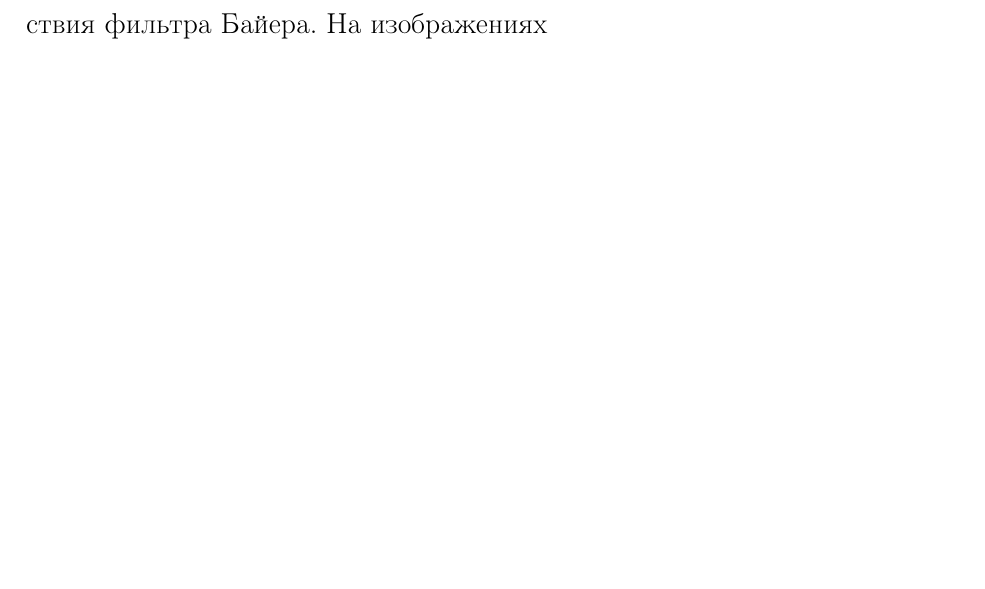
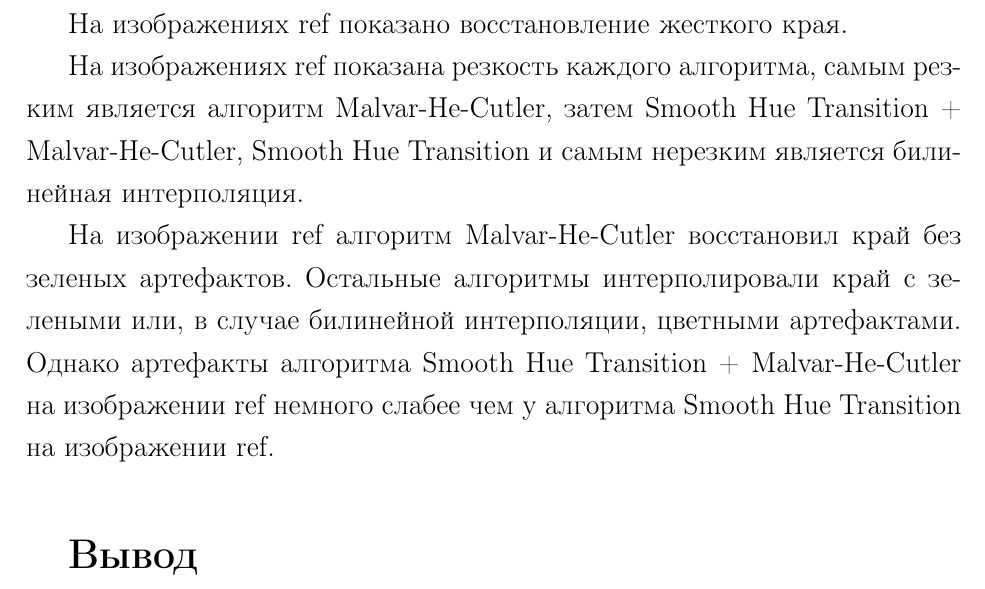
Before and after one commit to CATFELLA/raw-postproc, a LaTeX document (docs/rpz.tex, which reads docs/40-research.tex): part of page 32 of 34 before the commit and part of page 33 of 34 after it, cut at the place of the change, the shorter picture padded with empty space. Compiled offline with pdfLaTeX.

```diff
--- a/docs/40-research.tex
+++ b/docs/40-research.tex
@@ -84,8 +84,12 @@
 
 \subsection{Обработка артефактов.}
 
-Основной задачей алгоритмов демозаики является уменьшения воздействия фильтра Байера. На изображениях
+Основной задачей алгоритмов демозаики является уменьшения воздействия фильтра Байера.
 
+На изображениях ref показано восстановление жесткого края.
 
+На изображениях ref показана резкость каждого алгоритма, самым резким является алгоритм Malvar-He-Cutler, затем Smooth Hue Transition + Malvar-He-Cutler, Smooth Hue Transition и самым нерезким является билинейная интерполяция.
+
+На изображении ref алгоритм Malvar-He-Cutler восстановил край без зеленых артефактов. Остальные алгоритмы интерполировали край с зелеными или, в случае билинейной интерполяции, цветными артефактами. Однако артефакты алгоритма Smooth Hue Transition + Malvar-He-Cutler на изображении ref немного слабее чем у алгоритма Smooth Hue Transition на изображении ref.
 
 \section*{Вывод}
```
Also changed, not shown: docs/inc/img/bil_cl.png (added), docs/inc/img/bil_close.png (added), docs/inc/img/bil_green.png (added), docs/inc/img/mhc_cl.png (added), docs/inc/img/mhc_close.png (added), docs/inc/img/mhc_green.png (added), docs/inc/img/sh_cl.png (added), docs/inc/img/sh_close.png (added), docs/inc/img/sh_green.png (added), docs/inc/img/shmhc_cl.png (added), docs/inc/img/shmhc_close.png (added), docs/inc/img/shmhc_green.png (added), 3 other files.
